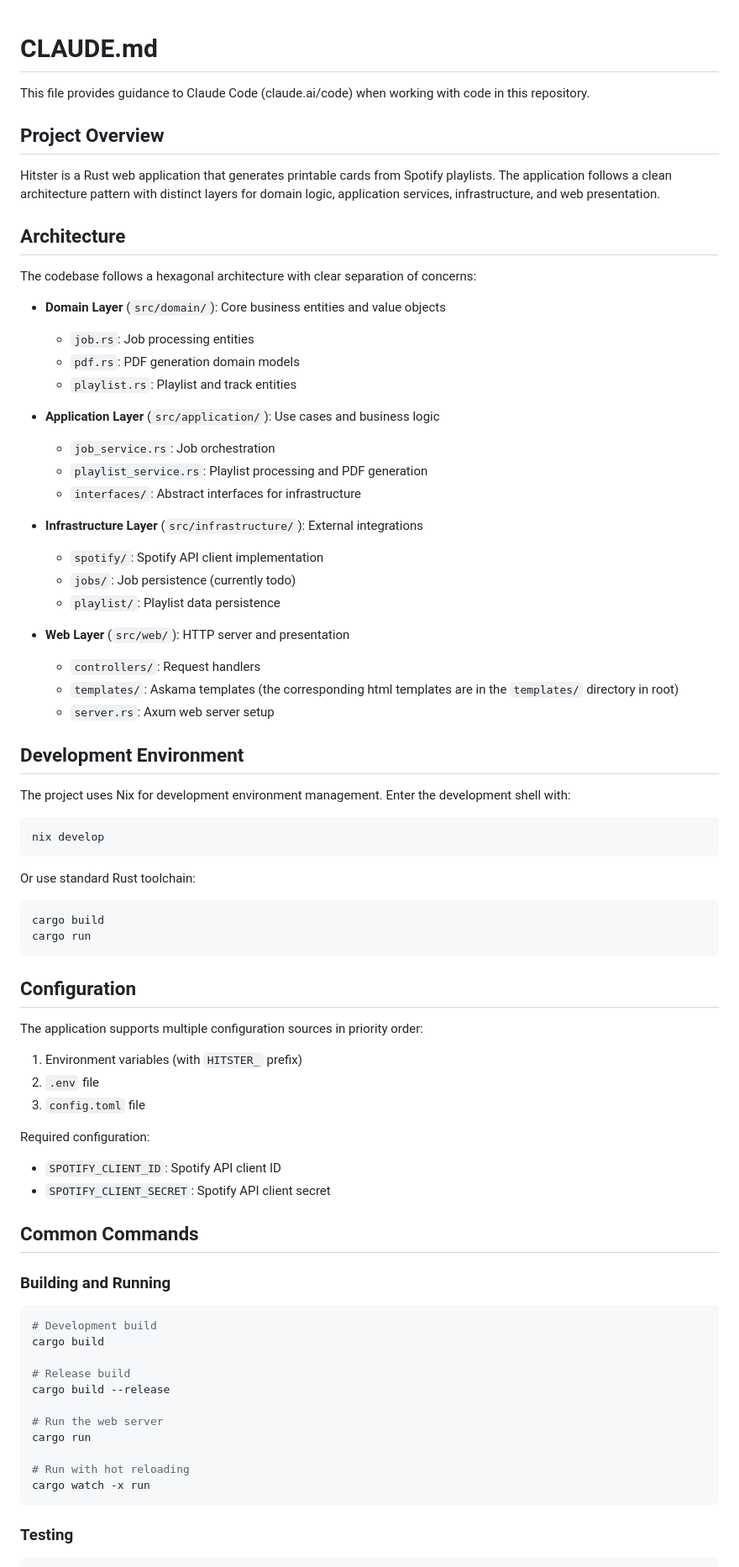
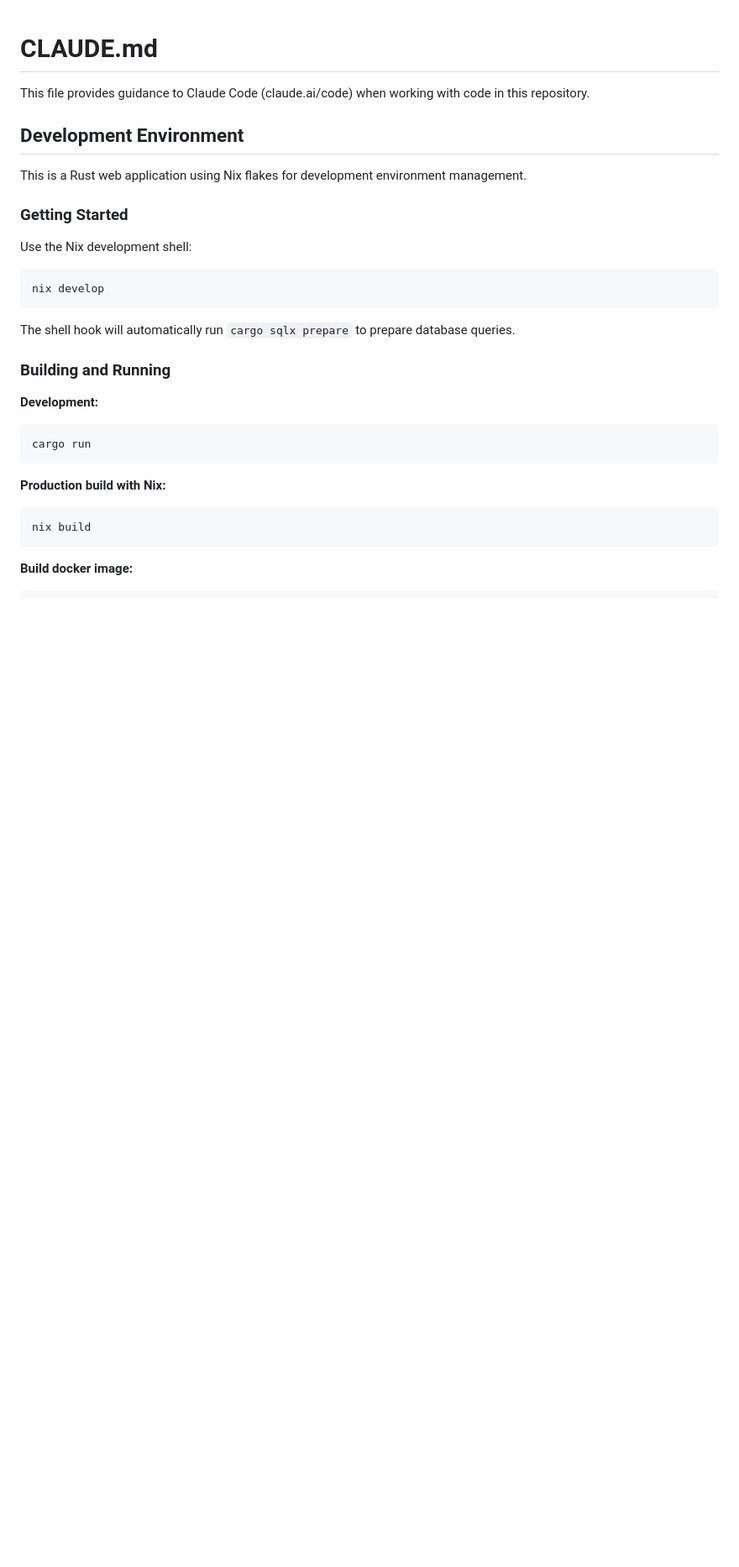
Before and after one commit to ankarhem/hitster, a Markdown page: CLAUDE.md, the part around the change printed below. Shown: that part at 84% size. Rendered like a GitHub page; blank space fills up the shorter version.

````diff
--- a/CLAUDE.md
+++ b/CLAUDE.md
@@ -2,77 +2,30 @@
 
 This file provides guidance to Claude Code (claude.ai/code) when working with code in this repository.
 
-## Project Overview
-
-Hitster is a Rust web application that generates printable cards from Spotify playlists. The application follows a clean architecture pattern with distinct layers for domain logic, application services, infrastructure, and web presentation.
-
-## Architecture
-
-The codebase follows a hexagonal architecture with clear separation of concerns:
-
-- **Domain Layer** (`src/domain/`): Core business entities and value objects
-  - `job.rs`: Job processing entities
-  - `pdf.rs`: PDF generation domain models
-  - `playlist.rs`: Playlist and track entities
-
-- **Application Layer** (`src/application/`): Use cases and business logic
-  - `job_service.rs`: Job orchestration
-  - `playlist_service.rs`: Playlist processing and PDF generation
-  - `interfaces/`: Abstract interfaces for infrastructure
-
-- **Infrastructure Layer** (`src/infrastructure/`): External integrations
-  - `spotify/`: Spotify API client implementation
-  - `jobs/`: Job persistence (currently todo)
-  - `playlist/`: Playlist data persistence
-
-- **Web Layer** (`src/web/`): HTTP server and presentation
-  - `controllers/`: Request handlers
-  - `templates/`: Askama templates (the corresponding html templates are in the `templates/` directory in root)
-  - `server.rs`: Axum web server setup
-
 ## Development Environment
 
-The project uses Nix for development environment management. Enter the development shell with:
+This is a Rust web application using Nix flakes for development environment management.
 
+### Getting Started
+
+Use the Nix development shell:
 ```bash
 nix develop
 ```
 
-Or use standard Rust toolchain:
+The shell hook will automatically run `cargo sqlx prepare` to prepare database queries.
 
+### Building and Running
+
+**Development:**
 ```bash
-cargo build
 cargo run
 ```
 
-## Configuration
-
-The application supports multiple configuration sources in priority order:
-
-1. Environment variables (with `HITSTER_` prefix)
-2. `.env` file
-3. `config.toml` file
-
-Required configuration:
-- `SPOTIFY_CLIENT_ID`: Spotify API client ID
-- `SPOTIFY_CLIENT_SECRET`: Spotify API client secret
-
-## Common Commands
-
-### Building and Running
+**Production build with Nix:**
 ```bash
-# Development build
-cargo build
-
-# Release build
-cargo build --release
-
-# Run the web server
-cargo run
-
-# Run with hot reloading
-cargo watch -x run
+nix build
 ```
 
-### Testing
+**Build docker image:**
 ```bash
````
Also changed, not shown: other parts of CLAUDE.md (+76 -51 lines), README.md (deleted, +0 -86 lines).
